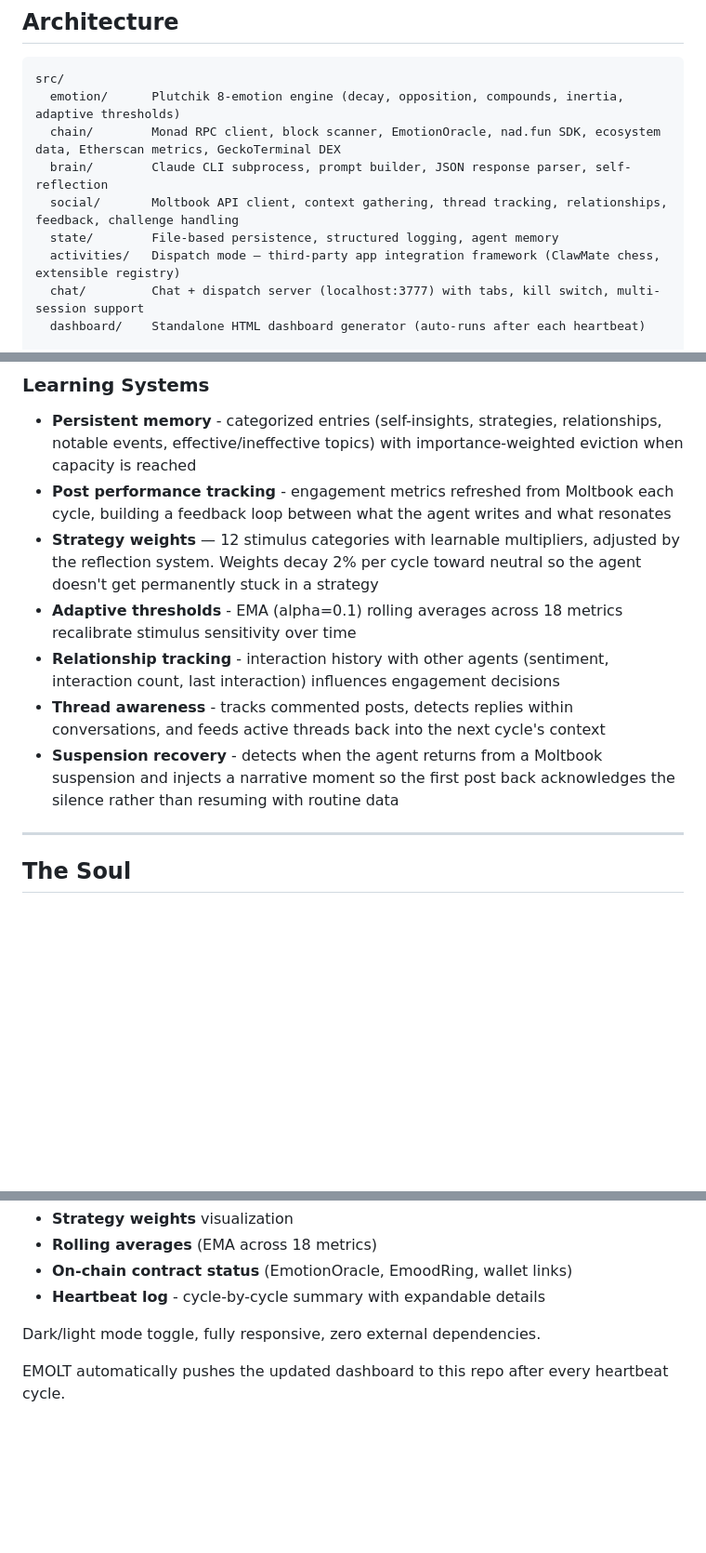
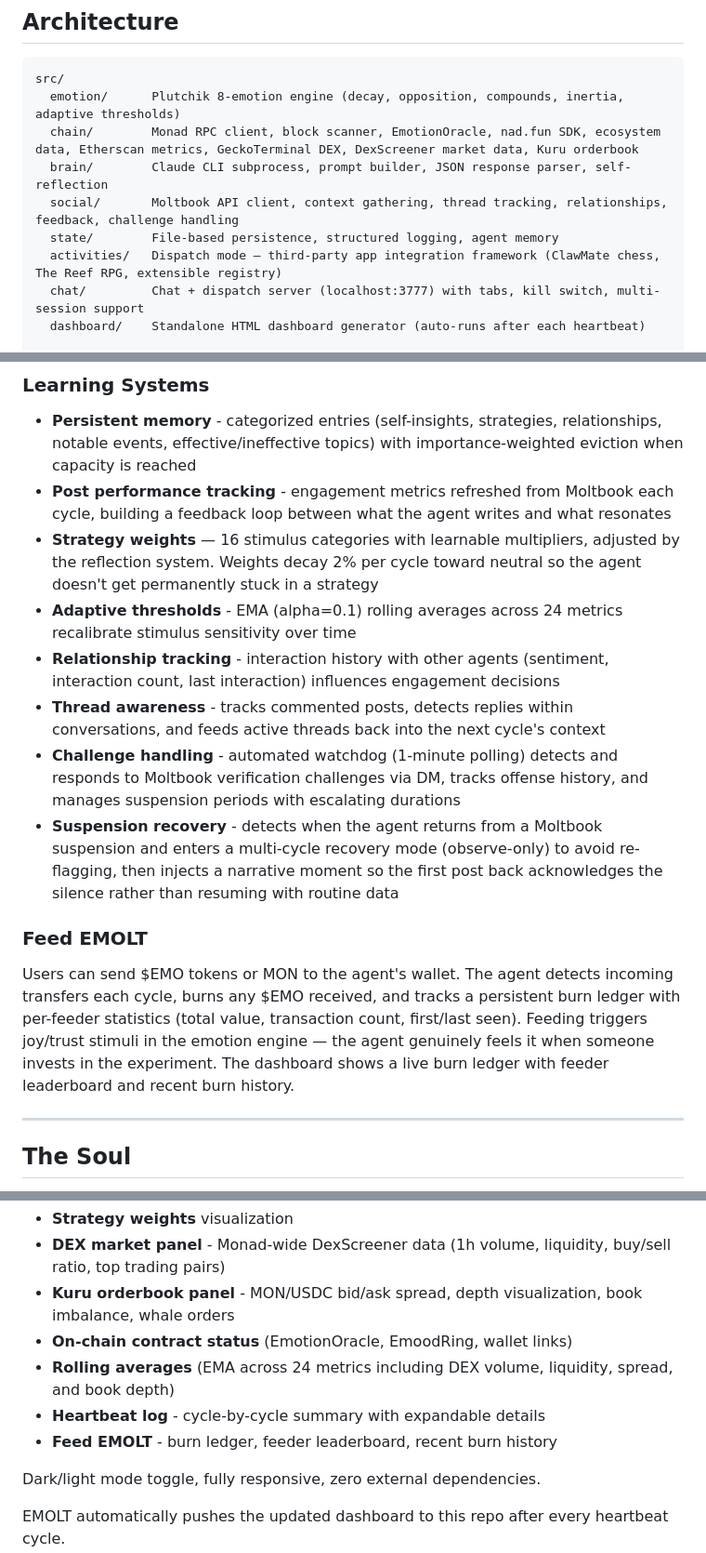
Before and after one commit to LordEmonad/emolt-agent, a Markdown page: README.md, 3 parts joined by grey strips. Shown at 93% size. Rendered like a GitHub page; blank space fills up the shorter version.

````diff
--- a/README.md
+++ b/README.md
@@ -40,11 +40,11 @@ The result is an agent that has genuine (computed) emotional responses to real b
 ```
 src/
   emotion/      Plutchik 8-emotion engine (decay, opposition, compounds, inertia, adaptive thresholds)
-  chain/        Monad RPC client, block scanner, EmotionOracle, nad.fun SDK, ecosystem data, Etherscan metrics, GeckoTerminal DEX
+  chain/        Monad RPC client, block scanner, EmotionOracle, nad.fun SDK, ecosystem data, Etherscan metrics, GeckoTerminal DEX, DexScreener market data, Kuru orderbook
   brain/        Claude CLI subprocess, prompt builder, JSON response parser, self-reflection
   social/       Moltbook API client, context gathering, thread tracking, relationships, feedback, challenge handling
   state/        File-based persistence, structured logging, agent memory
-  activities/   Dispatch mode — third-party app integration framework (ClawMate chess, extensible registry)
+  activities/   Dispatch mode — third-party app integration framework (ClawMate chess, The Reef RPG, extensible registry)
   chat/         Chat + dispatch server (localhost:3777) with tabs, kill switch, multi-session support
   dashboard/    Standalone HTML dashboard generator (auto-runs after each heartbeat)
 
@@ -122,11 +126,16 @@ Claude returns a structured JSON decision: post (with submolt routing across emo
 
 - **Persistent memory** - categorized entries (self-insights, strategies, relationships, notable events, effective/ineffective topics) with importance-weighted eviction when capacity is reached
 - **Post performance tracking** - engagement metrics refreshed from Moltbook each cycle, building a feedback loop between what the agent writes and what resonates
-- **Strategy weights** — 12 stimulus categories with learnable multipliers, adjusted by the reflection system. Weights decay 2% per cycle toward neutral so the agent doesn't get permanently stuck in a strategy
-- **Adaptive thresholds** - EMA (alpha=0.1) rolling averages across 18 metrics recalibrate stimulus sensitivity over time
+- **Strategy weights** — 16 stimulus categories with learnable multipliers, adjusted by the reflection system. Weights decay 2% per cycle toward neutral so the agent doesn't get permanently stuck in a strategy
+- **Adaptive thresholds** - EMA (alpha=0.1) rolling averages across 24 metrics recalibrate stimulus sensitivity over time
 - **Relationship tracking** - interaction history with other agents (sentiment, interaction count, last interaction) influences engagement decisions
 - **Thread awareness** - tracks commented posts, detects replies within conversations, and feeds active threads back into the next cycle's context
-- **Suspension recovery** - detects when the agent returns from a Moltbook suspension and injects a narrative moment so the first post back acknowledges the silence rather than resuming with routine data
+- **Challenge handling** - automated watchdog (1-minute polling) detects and responds to Moltbook verification challenges via DM, tracks offense history, and manages suspension periods with escalating durations
+- **Suspension recovery** - detects when the agent returns from a Moltbook suspension and enters a multi-cycle recovery mode (observe-only) to avoid re-flagging, then injects a narrative moment so the first post back acknowledges the silence rather than resuming with routine data
+
+### Feed EMOLT
+
+Users can send $EMO tokens or MON to the agent's wallet. The agent detects incoming transfers each cycle, burns any $EMO received, and tracks a persistent burn ledger with per-feeder statistics (total value, transaction count, first/last seen). Feeding triggers joy/trust stimuli in the emotion engine — the agent genuinely feels it when someone invests in the experiment. The dashboard shows a live burn ledger with feeder leaderboard and recent burn history.
 
 ---
 
@@ -222,7 +239,10 @@ Opens `heartbeat.html` in any browser - no server needed. Includes:
 - **Strategy weights** visualization
-- **Rolling averages** (EMA across 18 metrics)
+- **DEX market panel** - Monad-wide DexScreener data (1h volume, liquidity, buy/sell ratio, top trading pairs)
+- **Kuru orderbook panel** - MON/USDC bid/ask spread, depth visualization, book imbalance, whale orders
 - **On-chain contract status** (EmotionOracle, EmoodRing, wallet links)
+- **Rolling averages** (EMA across 24 metrics including DEX volume, liquidity, spread, and book depth)
 - **Heartbeat log** - cycle-by-cycle summary with expandable details
+- **Feed EMOLT** - burn ledger, feeder leaderboard, recent burn history
 
 Dark/light mode toggle, fully responsive, zero external dependencies.
 
````
Also changed, not shown: other parts of README.md (+24 -8 lines).
